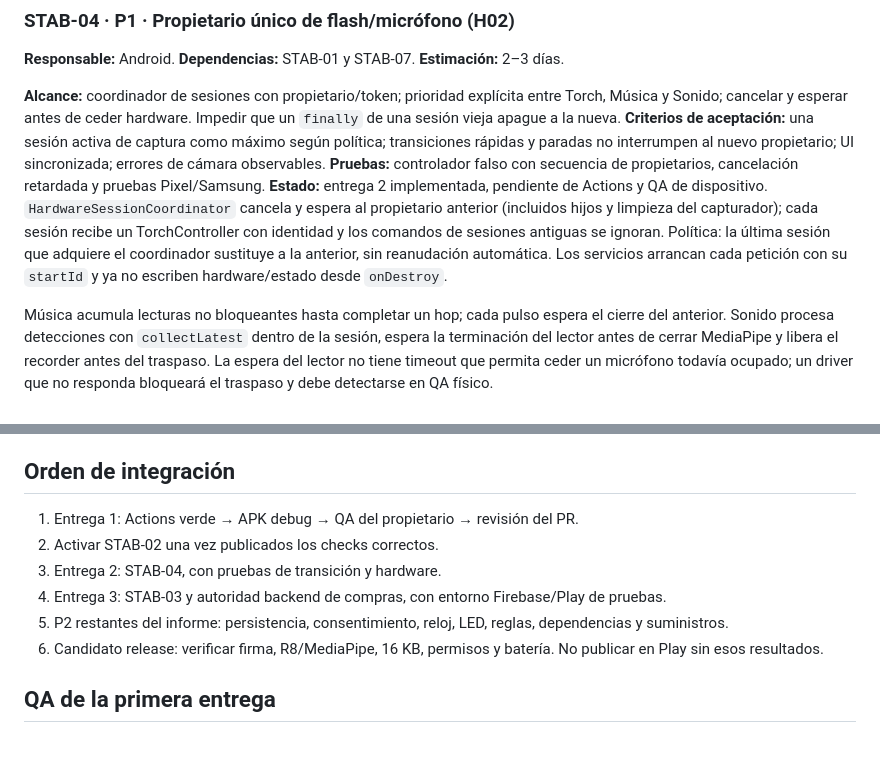
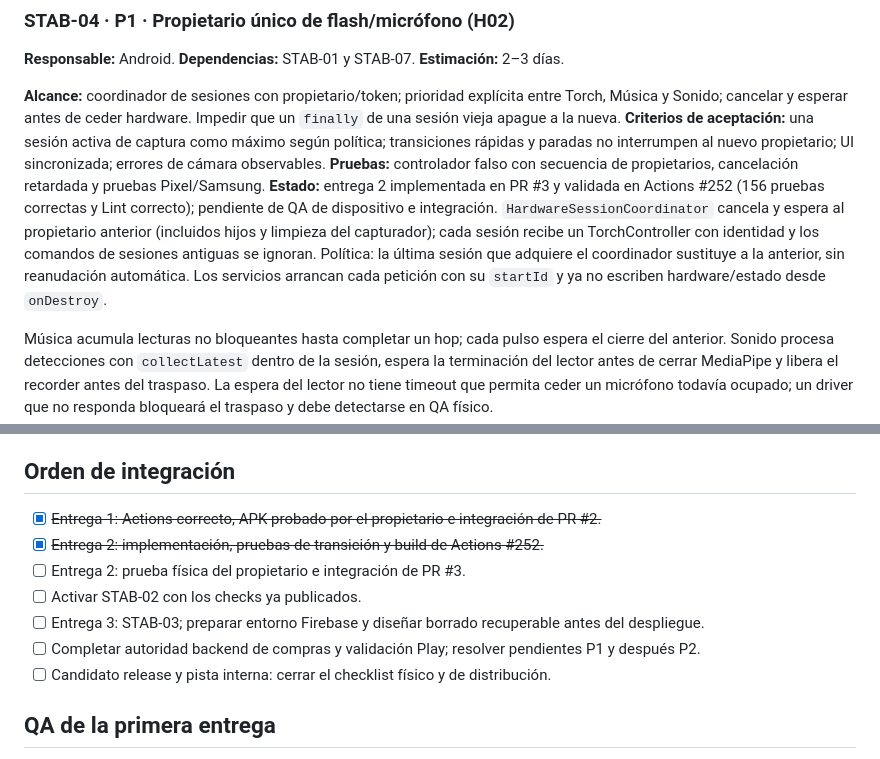
Before and after one commit to mejoresiagratis-code/lumiai-app, a Markdown page: docs/plans/2026-10-09-stabilization-backlog.md, 2 parts joined by grey strips. Drawn GitHub-style.

```diff
--- a/docs/plans/2026-10-09-stabilization-backlog.md
+++ b/docs/plans/2026-10-09-stabilization-backlog.md
@@ -51,7 +94,7 @@ La entrega 2 queda en PR para validar el APK en dispositivo. No despliega Fireba
 **Alcance:** coordinador de sesiones con propietario/token; prioridad explícita entre Torch, Música y Sonido; cancelar y esperar antes de ceder hardware. Impedir que un `finally` de una sesión vieja apague a la nueva.
 **Criterios de aceptación:** una sesión activa de captura como máximo según política; transiciones rápidas y paradas no interrumpen al nuevo propietario; UI sincronizada; errores de cámara observables.
 **Pruebas:** controlador falso con secuencia de propietarios, cancelación retardada y pruebas Pixel/Samsung.
-**Estado:** entrega 2 implementada, pendiente de Actions y QA de dispositivo. `HardwareSessionCoordinator` cancela y espera al propietario anterior (incluidos hijos y limpieza del capturador); cada sesión recibe un TorchController con identidad y los comandos de sesiones antiguas se ignoran. Política: la última sesión que adquiere el coordinador sustituye a la anterior, sin reanudación automática. Los servicios arrancan cada petición con su `startId` y ya no escriben hardware/estado desde `onDestroy`.
+**Estado:** entrega 2 implementada en PR #3 y validada en Actions #252 (156 pruebas correctas y Lint correcto); pendiente de QA de dispositivo e integración. `HardwareSessionCoordinator` cancela y espera al propietario anterior (incluidos hijos y limpieza del capturador); cada sesión recibe un TorchController con identidad y los comandos de sesiones antiguas se ignoran. Política: la última sesión que adquiere el coordinador sustituye a la anterior, sin reanudación automática. Los servicios arrancan cada petición con su `startId` y ya no escriben hardware/estado desde `onDestroy`.
 
 Música acumula lecturas no bloqueantes hasta completar un hop; cada pulso espera el cierre del anterior. Sonido procesa detecciones con `collectLatest` dentro de la sesión, espera la terminación del lector antes de cerrar MediaPipe y libera el recorder antes del traspaso. La espera del lector no tiene timeout que permita ceder un micrófono todavía ocupado; un driver que no responda bloqueará el traspaso y debe detectarse en QA físico.
 
@@ -91,12 +134,13 @@ Música acumula lecturas no bloqueantes hasta completar un hop; cada pulso esper
 
 ## Orden de integración
 
-1. Entrega 1: Actions verde → APK debug → QA del propietario → revisión del PR.
-2. Activar STAB-02 una vez publicados los checks correctos.
-3. Entrega 2: STAB-04, con pruebas de transición y hardware.
-4. Entrega 3: STAB-03 y autoridad backend de compras, con entorno Firebase/Play de pruebas.
-5. P2 restantes del informe: persistencia, consentimiento, reloj, LED, reglas, dependencias y suministros.
-6. Candidato release: verificar firma, R8/MediaPipe, 16 KB, permisos y batería. No publicar en Play sin esos resultados.
+- [x] ~~Entrega 1: Actions correcto, APK probado por el propietario e integración de PR #2.~~
+- [x] ~~Entrega 2: implementación, pruebas de transición y build de Actions #252.~~
+- [ ] Entrega 2: prueba física del propietario e integración de PR #3.
+- [ ] Activar STAB-02 con los checks ya publicados.
+- [ ] Entrega 3: STAB-03; preparar entorno Firebase y diseñar borrado recuperable antes del despliegue.
+- [ ] Completar autoridad backend de compras y validación Play; resolver pendientes P1 y después P2.
+- [ ] Candidato release y pista interna: cerrar el checklist físico y de distribución.
 
 ## QA de la primera entrega
 
```
Also changed, not shown: other parts of docs/plans/2026-10-09-stabilization-backlog.md (+52 -9 lines).
